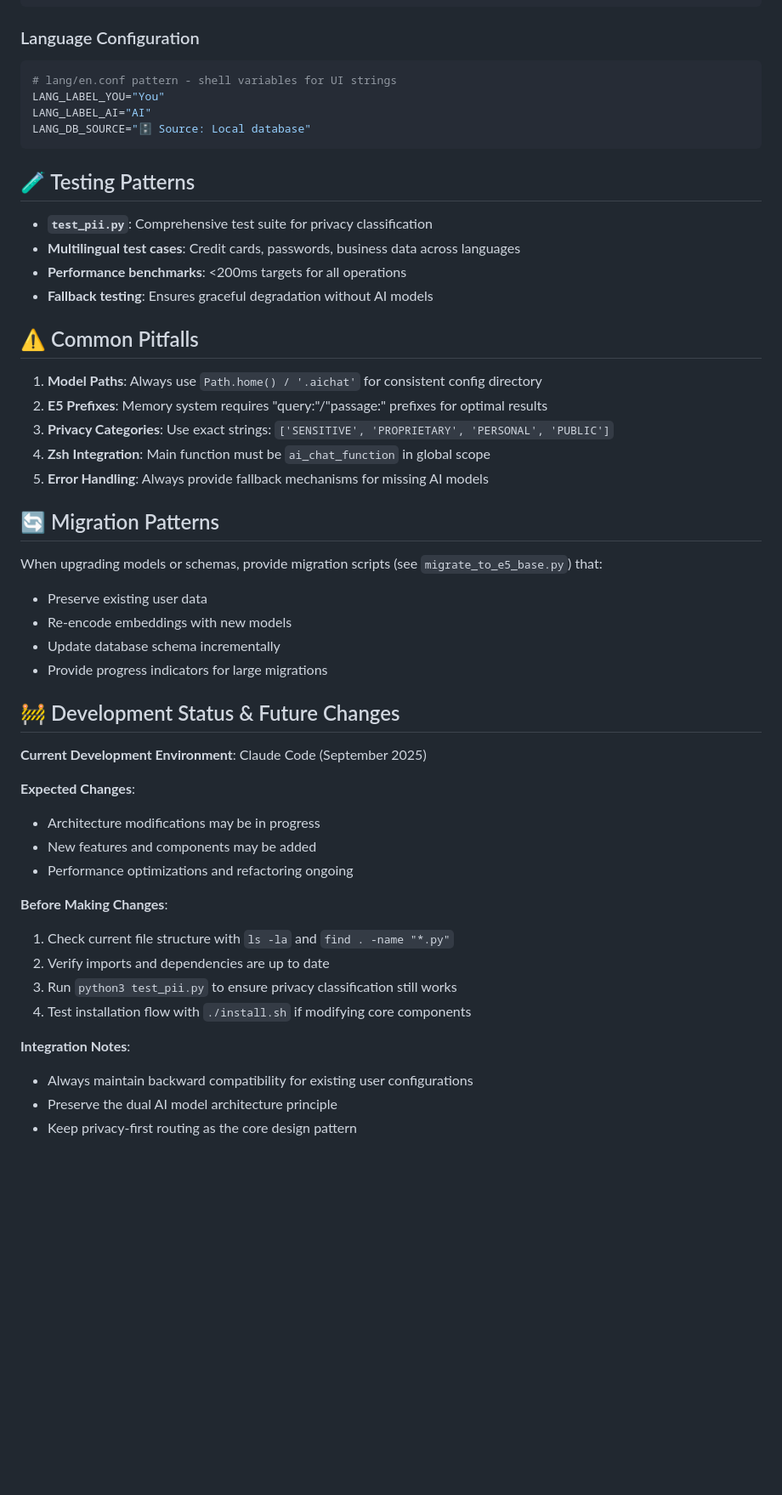
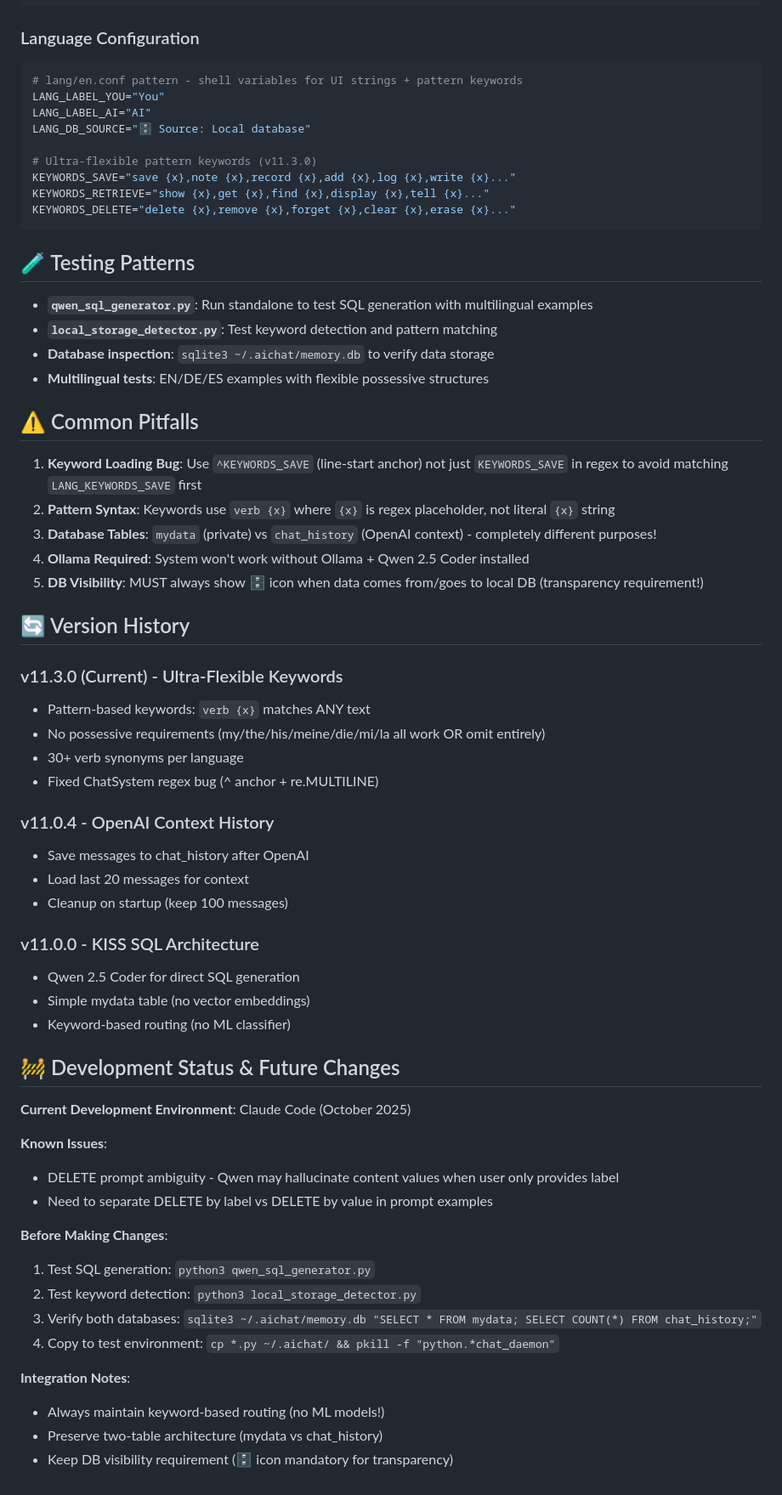
Before and after one commit to martinschenk/ai-chat-terminal, a Markdown page: .github/copilot-instructions.md, the part around one of its changes. Shown at 85% size. Drawn GitHub-style; blank space fills up the shorter version.

````diff
--- a/.github/copilot-instructions.md
+++ b/.github/copilot-instructions.md
@@ -120,51 +153,65 @@ OPENAI_API_KEY="sk-..."
 
 ### Language Configuration
 ```bash
-# lang/en.conf pattern - shell variables for UI strings
+# lang/en.conf pattern - shell variables for UI strings + pattern keywords
 LANG_LABEL_YOU="You"
 LANG_LABEL_AI="AI"
 LANG_DB_SOURCE="🗄️ Source: Local database"
+
+# Ultra-flexible pattern keywords (v11.3.0)
+KEYWORDS_SAVE="save {x},note {x},record {x},add {x},log {x},write {x}..."
+KEYWORDS_RETRIEVE="show {x},get {x},find {x},display {x},tell {x}..."
+KEYWORDS_DELETE="delete {x},remove {x},forget {x},clear {x},erase {x}..."
 ```
 
 ## 🧪 Testing Patterns
 
-- **`test_pii.py`**: Comprehensive test suite for privacy classification
-- **Multilingual test cases**: Credit cards, passwords, business data across languages
-- **Performance benchmarks**: <200ms targets for all operations
-- **Fallback testing**: Ensures graceful degradation without AI models
+- **`qwen_sql_generator.py`**: Run standalone to test SQL generation with multilingual examples
+- **`local_storage_detector.py`**: Test keyword detection and pattern matching
+- **Database inspection**: `sqlite3 ~/.aichat/memory.db` to verify data storage
+- **Multilingual tests**: EN/DE/ES examples with flexible possessive structures
 
 ## ⚠️ Common Pitfalls
 
-1. **Model Paths**: Always use `Path.home() / '.aichat'` for consistent config directory
-2. **E5 Prefixes**: Memory system requires "query:"/"passage:" prefixes for optimal results
-3. **Privacy Categories**: Use exact strings: `['SENSITIVE', 'PROPRIETARY', 'PERSONAL', 'PUBLIC']`
-4. **Zsh Integration**: Main function must be `ai_chat_function` in global scope
-5. **Error Handling**: Always provide fallback mechanisms for missing AI models
+1. **Keyword Loading Bug**: Use `^KEYWORDS_SAVE` (line-start anchor) not just `KEYWORDS_SAVE` in regex to avoid matching `LANG_KEYWORDS_SAVE` first
+2. **Pattern Syntax**: Keywords use `verb {x}` where `{x}` is regex placeholder, not literal `{x}` string
+3. **Database Tables**: `mydata` (private) vs `chat_history` (OpenAI context) - completely different purposes!
+4. **Ollama Required**: System won't work without Ollama + Qwen 2.5 Coder installed
+5. **DB Visibility**: MUST always show 🗄️ icon when data comes from/goes to local DB (transparency requirement!)
 
-## 🔄 Migration Patterns
+## 🔄 Version History
 
-When upgrading models or schemas, provide migration scripts (see `migrate_to_e5_base.py`) that:
-- Preserve existing user data
-- Re-encode embeddings with new models
-- Update database schema incrementally
-- Provide progress indicators for large migrations
+### v11.3.0 (Current) - Ultra-Flexible Keywords
+- Pattern-based keywords: `verb {x}` matches ANY text
+- No possessive requirements (my/the/his/meine/die/mi/la all work OR omit entirely)
+- 30+ verb synonyms per language
+- Fixed ChatSystem regex bug (^ anchor + re.MULTILINE)
+
+### v11.0.4 - OpenAI Context History
+- Save messages to chat_history after OpenAI
+- Load last 20 messages for context
+- Cleanup on startup (keep 100 messages)
+
+### v11.0.0 - KISS SQL Architecture
+- Qwen 2.5 Coder for direct SQL generation
+- Simple mydata table (no vector embeddings)
+- Keyword-based routing (no ML classifier)
 
 ## 🚧 Development Status & Future Changes
 
-**Current Development Environment**: Claude Code (September 2025)
+**Current Development Environment**: Claude Code (October 2025)
 
-**Expected Changes**:
-- Architecture modifications may be in progress
-- New features and components may be added
-- Performance optimizations and refactoring ongoing
+**Known Issues**:
+- DELETE prompt ambiguity - Qwen may hallucinate content values when user only provides label
+- Need to separate DELETE by label vs DELETE by value in prompt examples
 
 **Before Making Changes**:
-1. Check current file structure with `ls -la` and `find . -name "*.py"`
-2. Verify imports and dependencies are up to date
-3. Run `python3 test_pii.py` to ensure privacy classification still works
-4. Test installation flow with `./install.sh` if modifying core components
+1. Test SQL generation: `python3 qwen_sql_generator.py`
+2. Test keyword detection: `python3 local_storage_detector.py`
+3. Verify both databases: `sqlite3 ~/.aichat/memory.db "SELECT * FROM mydata; SELECT COUNT(*) FROM chat_history;"`
+4. Copy to test environment: `cp *.py ~/.aichat/ && pkill -f "python.*chat_daemon"`
 
 **Integration Notes**:
-- Always maintain backward compatibility for existing user configurations
-- Preserve the dual AI model architecture principle
-- Keep privacy-first routing as the core design pattern
+- Always maintain keyword-based routing (no ML models!)
+- Preserve two-table architecture (mydata vs chat_history)
+- Keep DB visibility requirement (🗄️ icon mandatory for transparency)
````
Also changed, not shown: other parts of .github/copilot-instructions.md (+85 -52 lines), ARCHITECTURE.md (+34 -8 lines), CLAUDE.md (+94 -76 lines).
